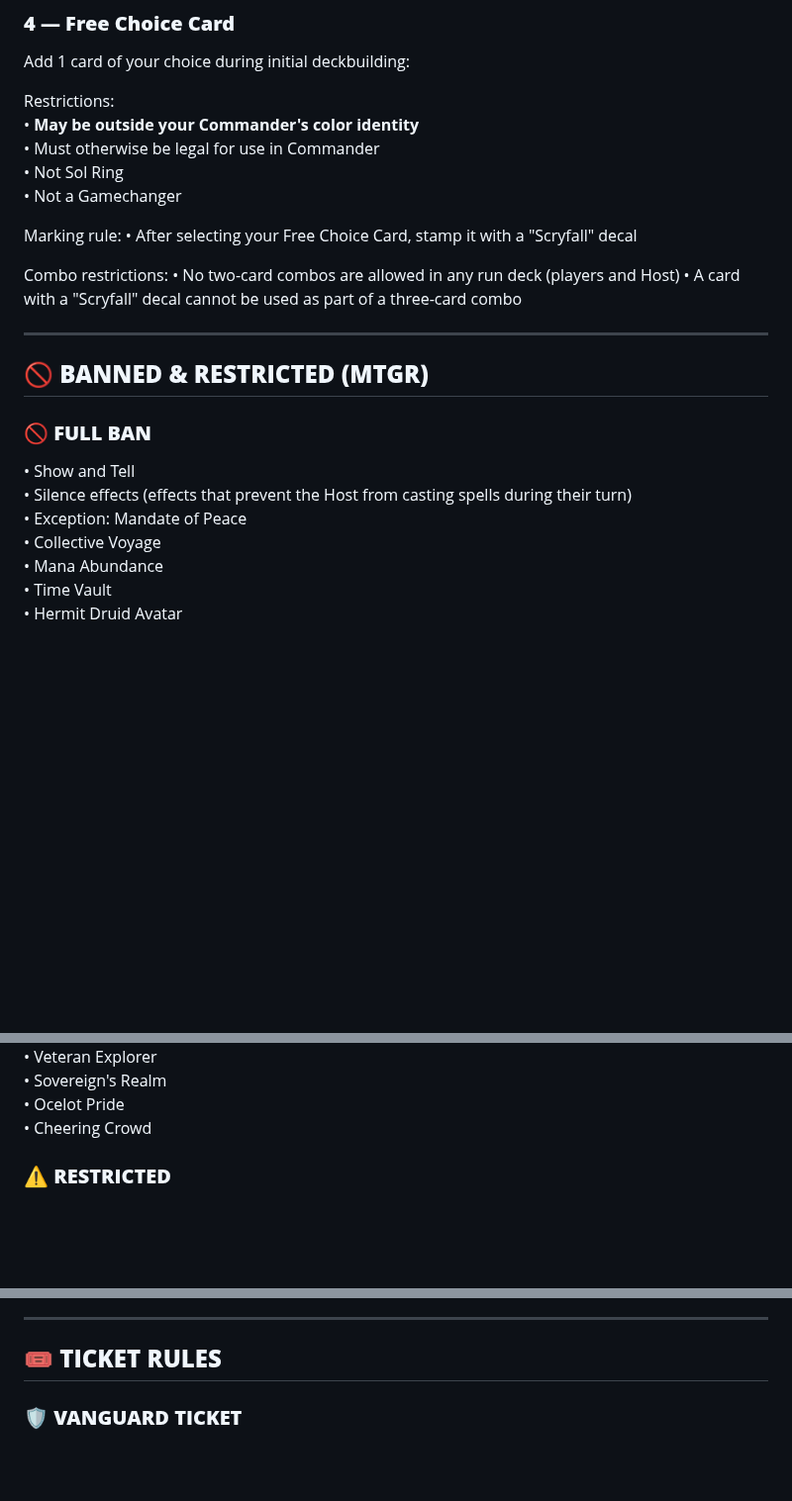
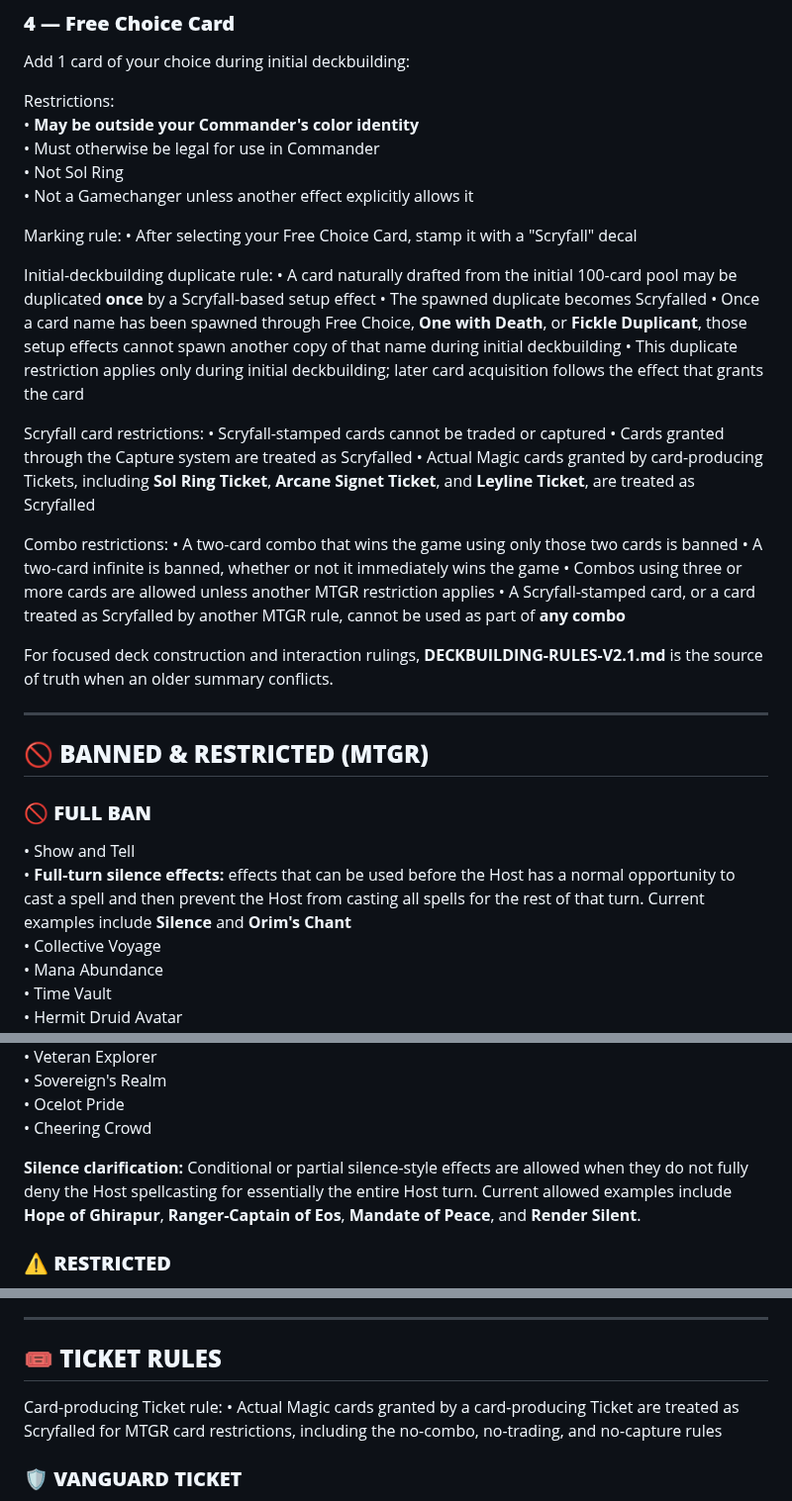
Before and after one commit to zkzeroxvirus/MTGR-Rules, a Markdown page: CORE-RULES.md, 3 parts joined by grey strips. Shown at 99% size. Drawn GitHub-style; blank space fills up the shorter version.

Commit message:
Sync core rules with August 19 clarifications

```diff
--- a/CORE-RULES.md
+++ b/CORE-RULES.md
@@ -97,14 +97,29 @@ Restrictions:
 • **May be outside your Commander's color identity**
 • Must otherwise be legal for use in Commander
 • Not Sol Ring
-• Not a Gamechanger
+• Not a Gamechanger unless another effect explicitly allows it
 
 Marking rule:
 • After selecting your Free Choice Card, stamp it with a "Scryfall" decal
 
+Initial-deckbuilding duplicate rule:
+• A card naturally drafted from the initial 100-card pool may be duplicated **once** by a Scryfall-based setup effect
+• The spawned duplicate becomes Scryfalled
+• Once a card name has been spawned through Free Choice, **One with Death**, or **Fickle Duplicant**, those setup effects cannot spawn another copy of that name during initial deckbuilding
+• This duplicate restriction applies only during initial deckbuilding; later card acquisition follows the effect that grants the card
+
+Scryfall card restrictions:
+• Scryfall-stamped cards cannot be traded or captured
+• Cards granted through the Capture system are treated as Scryfalled
+• Actual Magic cards granted by card-producing Tickets, including **Sol Ring Ticket**, **Arcane Signet Ticket**, and **Leyline Ticket**, are treated as Scryfalled
+
 Combo restrictions:
-• No two-card combos are allowed in any run deck (players and Host)
-• A card with a "Scryfall" decal cannot be used as part of a three-card combo
+• A two-card combo that wins the game using only those two cards is banned
+• A two-card infinite is banned, whether or not it immediately wins the game
+• Combos using three or more cards are allowed unless another MTGR restriction applies
+• A Scryfall-stamped card, or a card treated as Scryfalled by another MTGR rule, cannot be used as part of **any combo**
+
+For focused deck construction and interaction rulings, **DECKBUILDING-RULES-V2.1.md** is the source of truth when an older summary conflicts.
 
 ---
 
@@ -113,8 +128,7 @@ Combo restrictions:
 ### **🚫 FULL BAN**
 
 • Show and Tell
-• Silence effects (effects that prevent the Host from casting spells during their turn)
-• Exception: Mandate of Peace
+• **Full-turn silence effects:** effects that can be used before the Host has a normal opportunity to cast a spell and then prevent the Host from casting all spells for the rest of that turn. Current examples include **Silence** and **Orim's Chant**
 • Collective Voyage
 • Mana Abundance
 • Time Vault
@@ -129,6 +143,8 @@ Combo restrictions:
 • Sovereign's Realm
 • Ocelot Pride
 • Cheering Crowd
+
+**Silence clarification:** Conditional or partial silence-style effects are allowed when they do not fully deny the Host spellcasting for essentially the entire Host turn. Current allowed examples include **Hope of Ghirapur**, **Ranger-Captain of Eos**, **Mandate of Peace**, and **Render Silent**.
 
 ### **⚠️ RESTRICTED**
 
@@ -493,6 +516,9 @@ For full effect text and unlock sources, see **PERMANENT-PROGRESSION.md**.
 ---
 
 ## **🎟️ TICKET RULES**
+
+Card-producing Ticket rule:
+• Actual Magic cards granted by a card-producing Ticket are treated as Scryfalled for MTGR card restrictions, including the no-combo, no-trading, and no-capture rules
 
 ### **🛡️ VANGUARD TICKET**
 
```
Also changed, not shown: other parts of CORE-RULES.md (+9 -2 lines).
